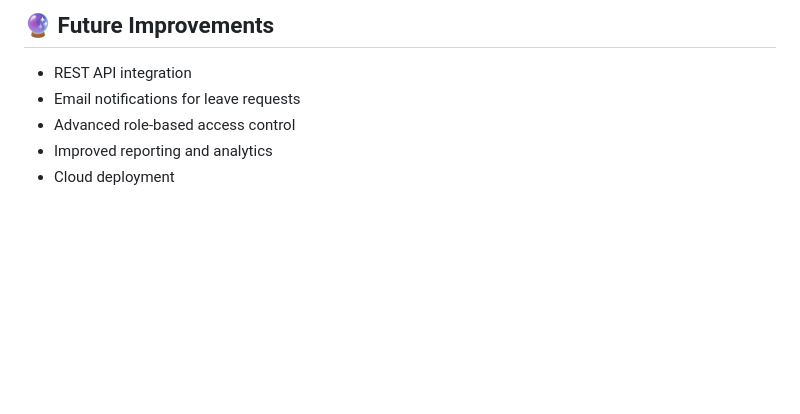
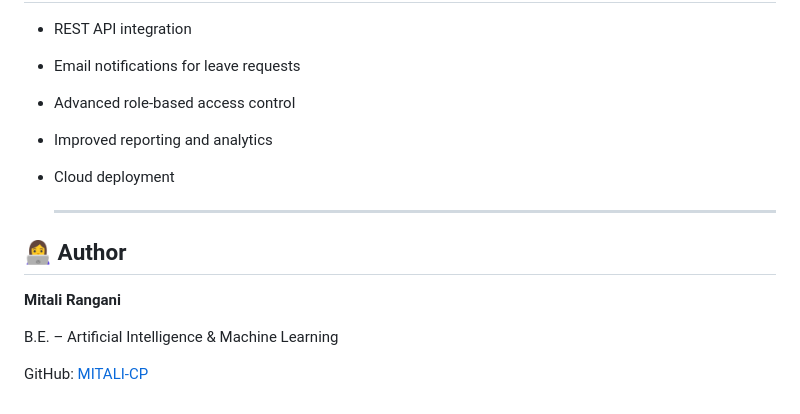
Before and after one commit to MITALI-CP/staff-leave-management-system, a Markdown page: README.md, the part around the change. Rendered like a GitHub page; blank space fills up the shorter version.

Commit message:
Add author information

```diff
--- a/README.md
+++ b/README.md
@@ -173,3 +173,13 @@ Through this project, I gained practical experience in:
 - Advanced role-based access control
 - Improved reporting and analytics
 - Cloud deployment
+
+  ---
+
+## 👩‍💻 Author
+
+**Mitali Rangani**
+
+B.E. – Artificial Intelligence & Machine Learning
+
+GitHub: [MITALI-CP](https://github.com/MITALI-CP)
```
